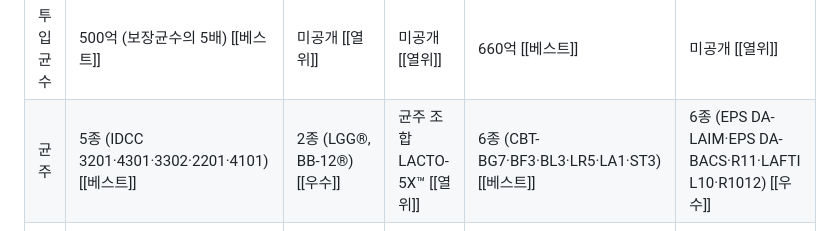
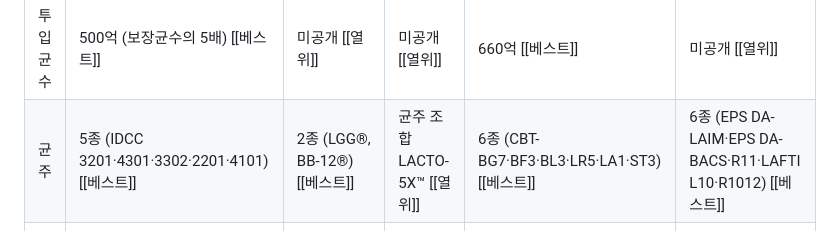
Before and after one commit to ella2602/algocare-compare, a Markdown page: gs-deck/data/notion_bottles.md, the part around the change. Drawn GitHub-style.

Commit message:
프로바이오틱스 비교표 덴프스·락토바이브 프로 균주 라벨 베스트
Co-Authored-By: Claude Opus 5.5 <noreply@anthropic.com>
Claude-Session: https://claude.ai/code/session_017YNrSWUhUC9rdBLwHMajCA

```diff
--- a/gs-deck/data/notion_bottles.md
+++ b/gs-deck/data/notion_bottles.md
@@ -97,7 +97,7 @@ Column groups / colors:
 | 제품 | 알고케어 뉴트리션 프로바이오틱스 [[BEST OVERALL]] | 덴프스 덴마크 유산균이야기 | 종근당건강 락토핏 골드 | 쎌바이오텍 듀오락 골드 | 동아제약 락토바이브 프로 |
 | 1일 보장균수 | 100억 CFU [[베스트]] | 100억 CFU [[베스트]] | 40억 CFU [[열위]] | 100억 CFU [[베스트]] | 100억 CFU [[베스트]] |
 | 투입균수 | 500억 (보장균수의 5배) [[베스트]] | 미공개 [[열위]] | 미공개 [[열위]] | 660억 [[베스트]] | 미공개 [[열위]] |
-| 균주 | 5종 (IDCC 3201·4301·3302·2201·4101) [[베스트]] | 2종 (LGG®, BB-12®) [[우수]] | 균주 조합 LACTO-5X™ [[열위]] | 6종 (CBT-BG7·BF3·BL3·LR5·LA1·ST3) [[베스트]] | 6종 (EPS DA-LAIM·EPS DA-BACS·R11·LAFTI L10·R1012) [[우수]] |
+| 균주 | 5종 (IDCC 3201·4301·3302·2201·4101) [[베스트]] | 2종 (LGG®, BB-12®) [[베스트]] | 균주 조합 LACTO-5X™ [[열위]] | 6종 (CBT-BG7·BF3·BL3·LR5·LA1·ST3) [[베스트]] | 6종 (EPS DA-LAIM·EPS DA-BACS·R11·LAFTI L10·R1012) [[베스트]] |
 | 균주 원료사 | 일동바이오사이언스 [[베스트]] | Chr. Hansen (덴마크) [[베스트]] | 미공개 [[열위]] | 쎌바이오텍 [[베스트]] | 동아제약 EPS 균주 + 로셀 (Lallemand) 균주 3종 [[베스트]] |
 | 코팅·장용 | 균체 4중 코팅 + 장용 코팅 [[베스트]] | 표기 없음 [[열위]] | 표기 없음 [[열위]] | 균체 듀얼코팅, 장용 아님 [[우수]] | 로셀 특허 코팅 probiocap, 장용 아님 [[우수]] |
 | 제조 | 서흥헬스케어 | BIOFARMA (이탈리아), 수입 | 종근당건강 당진공장 | 쎌바이오텍 (김포) | 코스맥스엔비티 |
```
